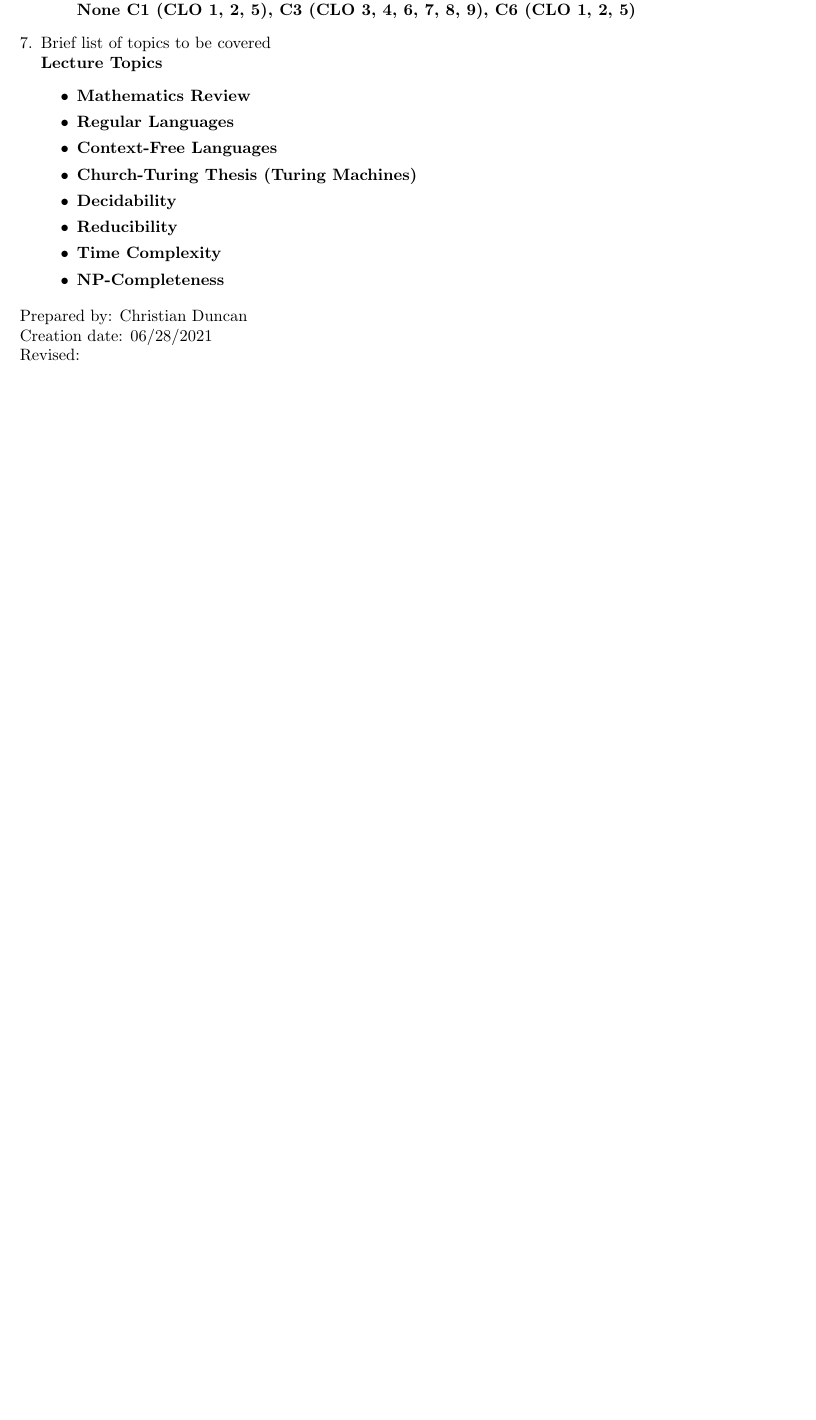
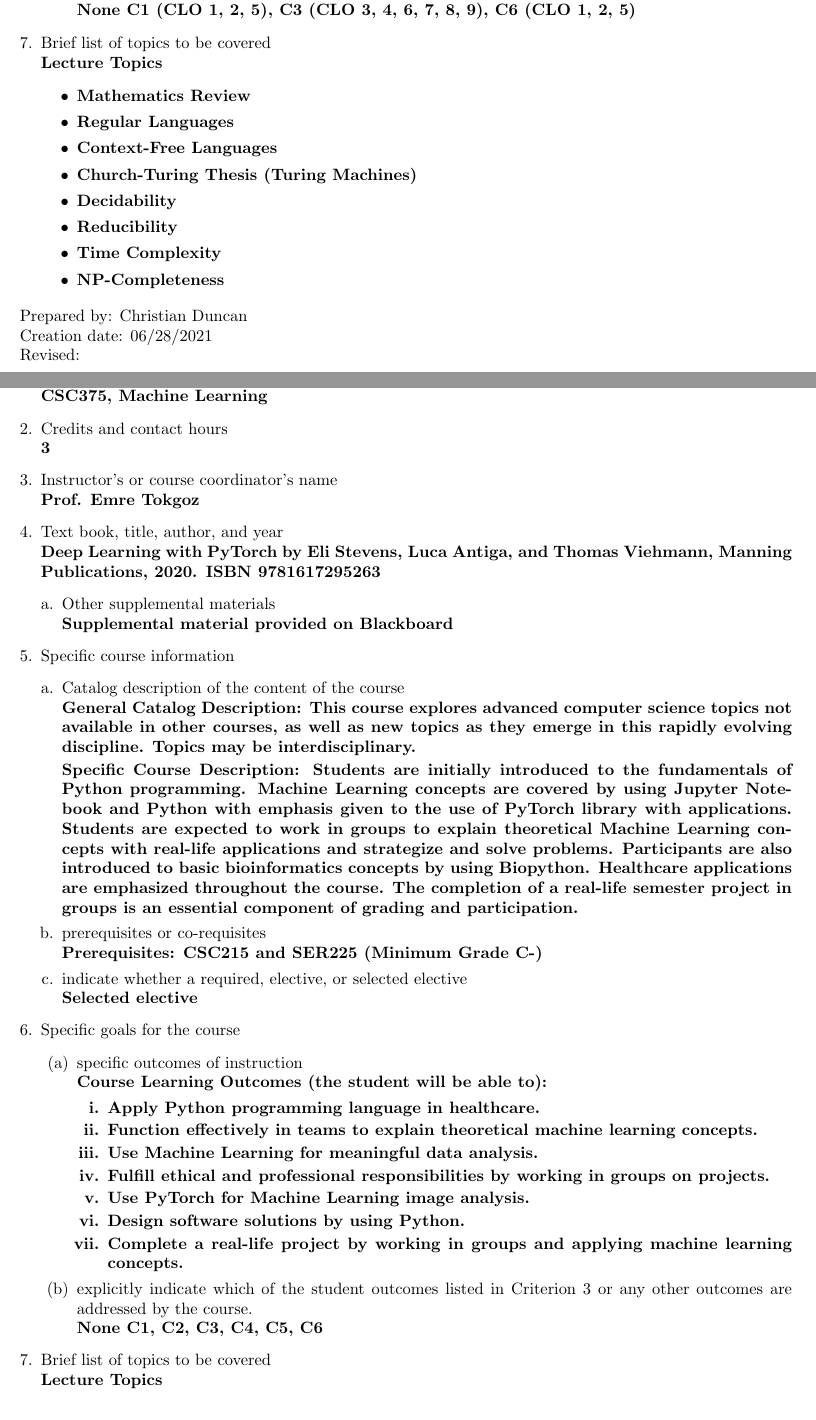
Before and after one commit to christian-duncan/ABET-AppendixA, a LaTeX document (AppendixA.tex, which reads CSC375-ML.tex): part of page 31 of 31 before the commit and two parts of pages 32 and 33 of 34 after it, the two joined at a grey line, cut so that both start at the same text, the shorter picture padded with empty space. Compiled offline with pdfLaTeX.

Commit message:
Ignored PDFs; Added CSC110L and CSC375 (ML)

```diff
--- /dev/null
+++ b/CSC375-ML.tex
@@ -0,0 +1,108 @@
+\label{CSC375-ML}  % Replace course code with ID - e.g. \label{CSC110}
+\begin{enumerate}[1.]
+\item Course number and name\\
+  {\bfseries
+    % Add course number and name
+    % --------------------------
+    CSC375, Machine Learning
+  }
+
+\item Credits and contact hours\\
+  {\bfseries
+    % Add Number of Credits and Contact Hours
+    % ---------------------------------------
+    3
+  }
+
+\item Instructor's or course coordinator's name\\
+  {\bfseries
+    % Add Instructor name
+    % -------------------
+    Prof. Emre Tokgoz
+  }
+
+\item Text book, title, author, and year\\
+  {\bfseries
+    % Add Textbook info
+    % --------------------------
+    Deep Learning with PyTorch by Eli Stevens, Luca Antiga, and Thomas Viehmann, Manning Publications, 2020. ISBN 9781617295263
+  }
+\begin{enumerate}[a.]
+\item Other supplemental materials\\
+  {\bfseries
+    % List any other supplemental material
+    % ------------------------------------
+    Supplemental material provided on Blackboard
+  }
+\end{enumerate}
+
+\item Specific course information
+\begin{enumerate}[a.]
+\item Catalog description of the content of the course\\
+  {\bfseries
+    % Add catalog description
+    % -----------------------
+General Catalog Description: This course explores advanced computer science topics not available in other courses, as well as new topics as they emerge in this rapidly evolving discipline. Topics may be interdisciplinary.
+
+Specific Course Description: Students are initially introduced to the fundamentals of Python programming. Machine Learning concepts
+are covered by using Jupyter Notebook and Python with emphasis given to the use of PyTorch library with applications.
+Students are expected to work in groups to explain theoretical Machine Learning concepts with real-life applications and
+strategize and solve problems. Participants are also introduced to basic bioinformatics concepts by using Biopython. Healthcare
+applications are emphasized throughout the course. The completion of a real-life semester project in groups is an essential
+component of grading and participation.
+  }
+
+\item prerequisites or co-requisites\\
+  {\bfseries
+    % List any pre/co requisites
+    % --------------------------
+    % None   % Uncomment if none
+    Prerequisites: CSC215 and SER225 (Minimum Grade C-)
+    % Corequisites:
+  }
+
+\item indicate whether a required, elective, or selected elective\\ % (as per Table 5-1)
+  {\bfseries
+    % R, E, or S (uncomment)
+    % --------------------------
+    % Required
+    % Elective
+    Selected elective
+  }
+
+\end{enumerate}
+
+\item Specific goals for the course
+\begin{enumerate}
+\item specific outcomes of instruction\\ % , for example, ``The student will be able to explain the significance of current research about a particular topic.'' \\
+  {\bfseries
+    %
+    % --------------------------
+    Course Learning Outcomes (the student will be able to):
+\begin{enumerate}
+\item Apply Python programming language in healthcare.
+\item Function effectively in teams to explain theoretical machine learning concepts.
+\item Use Machine Learning for meaningful data analysis.
+\item Fulfill ethical and professional responsibilities by working in groups on projects.
+\item Use PyTorch for Machine Learning image analysis.
+\item Design software solutions by using Python.
+\item Complete a real-life project by working in groups and applying machine learning concepts.
+\end{enumerate}
+  }
+
+\item explicitly indicate which of the student outcomes listed in Criterion 3 or any other outcomes are addressed by the course.\\
+  {\bfseries
+    None
+    C1,
+    C2,
+    C3,
+    C4,
+    C5,
+    C6
+  }
+\end{enumerate}
+
+\item Brief list of topics to be covered\\
+  {\bfseries
+    Lecture Topics
+    \begin{itemize}
```
Also changed, not shown: AppendixA.tex (+5 -1 lines), CSC110L.tex (added, +99 -0 lines), CSC375-ML.tex (14 more changed lines), 1 other file.
